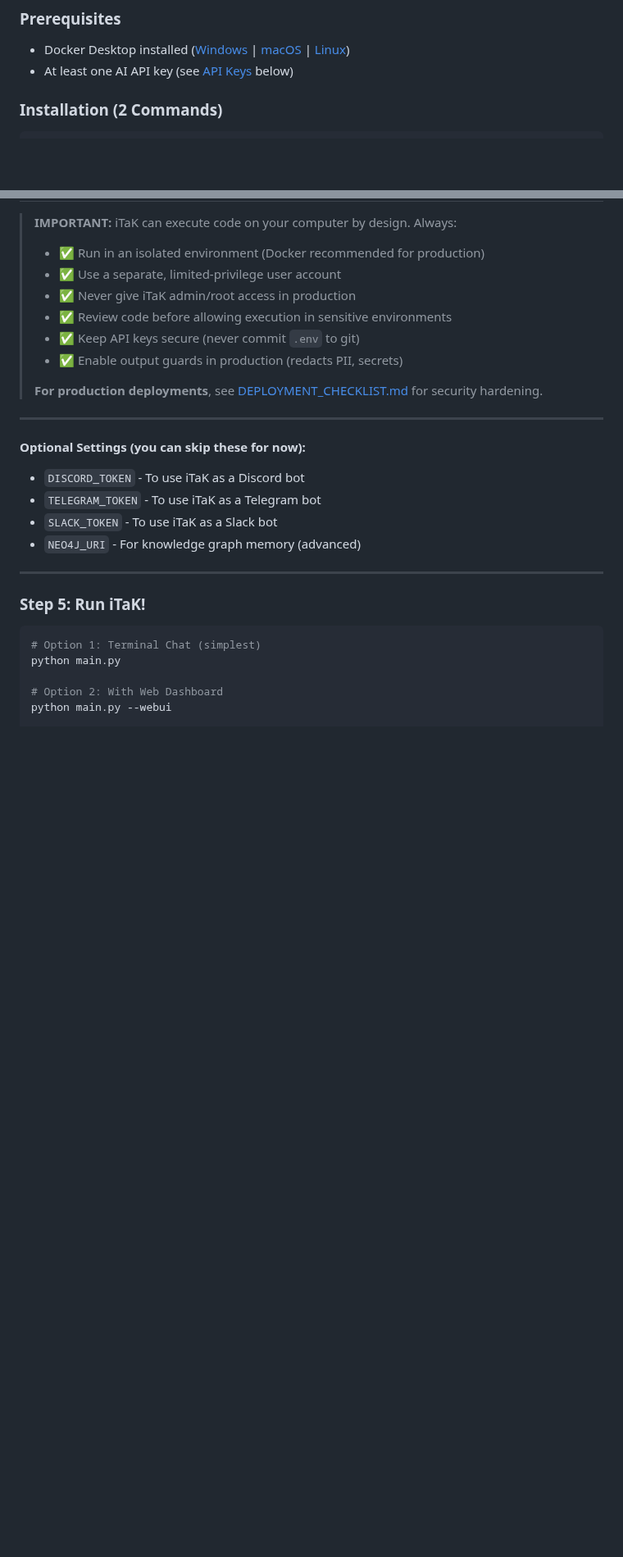
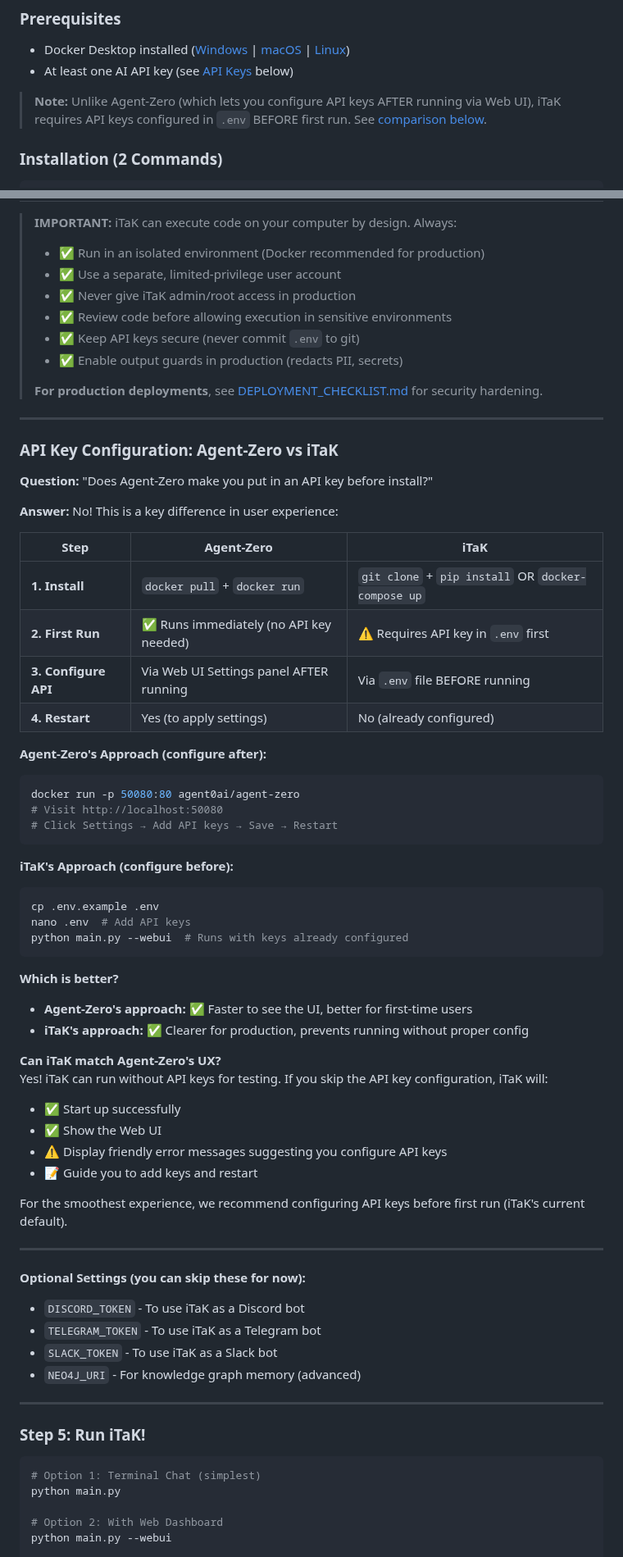
Before and after one commit to David2024patton/iTaK, a Markdown page: INSTALLATION_GUIDE.md, 2 parts joined by grey strips. Shown at 82% size. Drawn GitHub-style; blank space fills up the shorter version.

````diff
--- a/INSTALLATION_GUIDE.md
+++ b/INSTALLATION_GUIDE.md
@@ -54,6 +54,8 @@ Choose your installation method:
 ### Prerequisites
 - Docker Desktop installed ([Windows](https://docs.docker.com/desktop/install/windows-install/) \| [macOS](https://docs.docker.com/desktop/install/mac-install/) \| [Linux](https://docs.docker.com/desktop/install/linux-install/))
 - At least one AI API key (see [API Keys](#api-keys-setup) below)
+
+> **Note:** Unlike Agent-Zero (which lets you configure API keys AFTER running via Web UI), iTaK requires API keys configured in `.env` BEFORE first run. See [comparison below](#api-key-configuration-agent-zero-vs-itak).
 
 ### Installation (2 Commands)
 
@@ -316,6 +318,48 @@ OLLAMA_BASE_URL=http://localhost:11434
 > - ✅ Enable output guards in production (redacts PII, secrets)
 >
 > **For production deployments**, see [DEPLOYMENT_CHECKLIST.md](DEPLOYMENT_CHECKLIST.md) for security hardening.
+
+---
+
+### API Key Configuration: Agent-Zero vs iTaK
+
+**Question:** "Does Agent-Zero make you put in an API key before install?"
+
+**Answer:** No! This is a key difference in user experience:
+
+| Step | Agent-Zero | iTaK |
+|------|------------|------|
+| **1. Install** | `docker pull` + `docker run` | `git clone` + `pip install` OR `docker-compose up` |
+| **2. First Run** | ✅ Runs immediately (no API key needed) | ⚠️ Requires API key in `.env` first |
+| **3. Configure API** | Via Web UI Settings panel AFTER running | Via `.env` file BEFORE running |
+| **4. Restart** | Yes (to apply settings) | No (already configured) |
+
+**Agent-Zero's Approach (configure after):**
+```bash
+docker run -p 50080:80 agent0ai/agent-zero
+# Visit http://localhost:50080
+# Click Settings → Add API keys → Save → Restart
+```
+
+**iTaK's Approach (configure before):**
+```bash
+cp .env.example .env
+nano .env  # Add API keys
+python main.py --webui  # Runs with keys already configured
+```
+
+**Which is better?**
+- **Agent-Zero's approach:** ✅ Faster to see the UI, better for first-time users
+- **iTaK's approach:** ✅ Clearer for production, prevents running without proper config
+
+**Can iTaK match Agent-Zero's UX?**
+Yes! iTaK can run without API keys for testing. If you skip the API key configuration, iTaK will:
+- ✅ Start up successfully
+- ✅ Show the Web UI
+- ⚠️ Display friendly error messages suggesting you configure API keys
+- 📝 Guide you to add keys and restart
+
+For the smoothest experience, we recommend configuring API keys before first run (iTaK's current default).
 
 ---
 
````
Also changed, not shown: iTAK_VS_AGENT_ZERO.md (+118 -0 lines).
